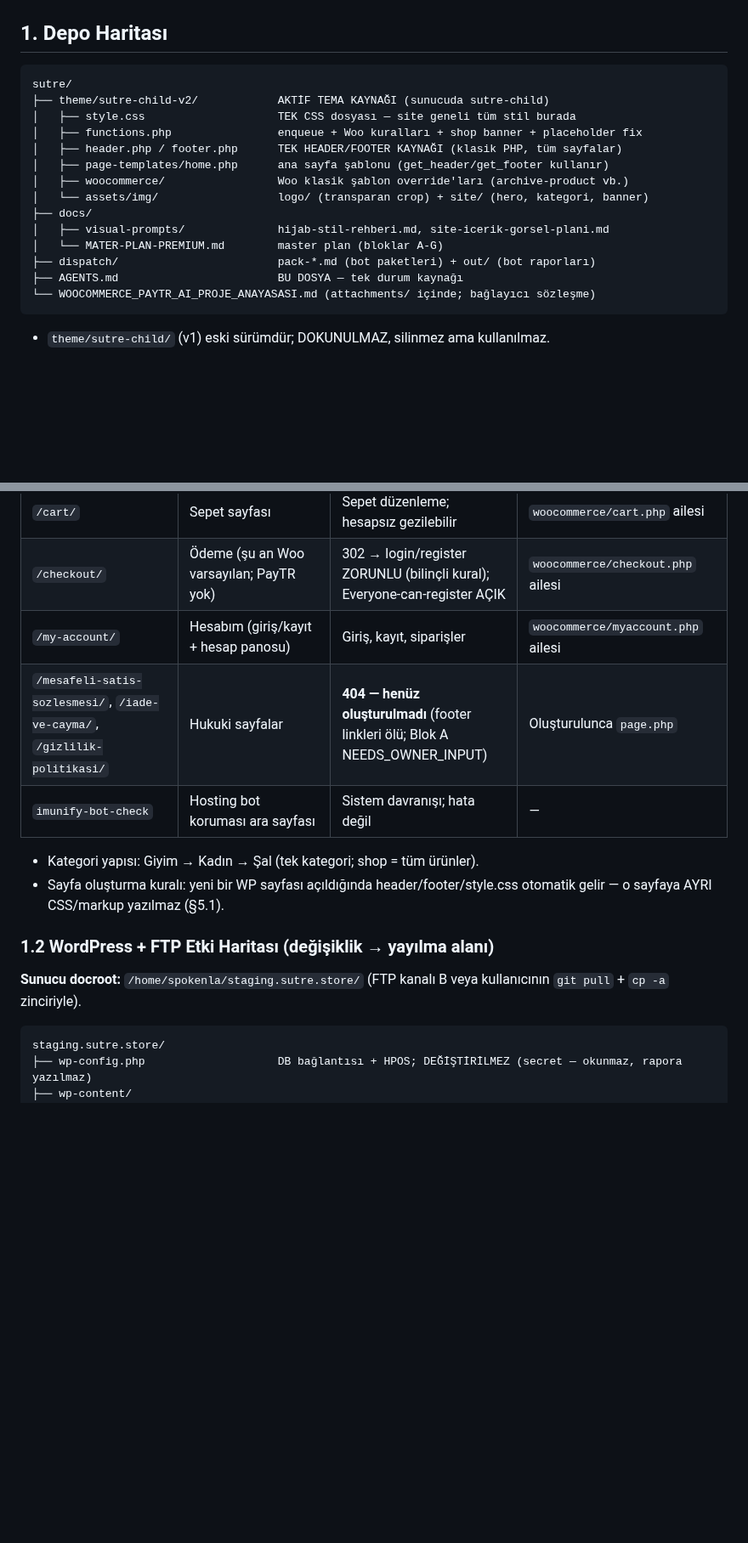
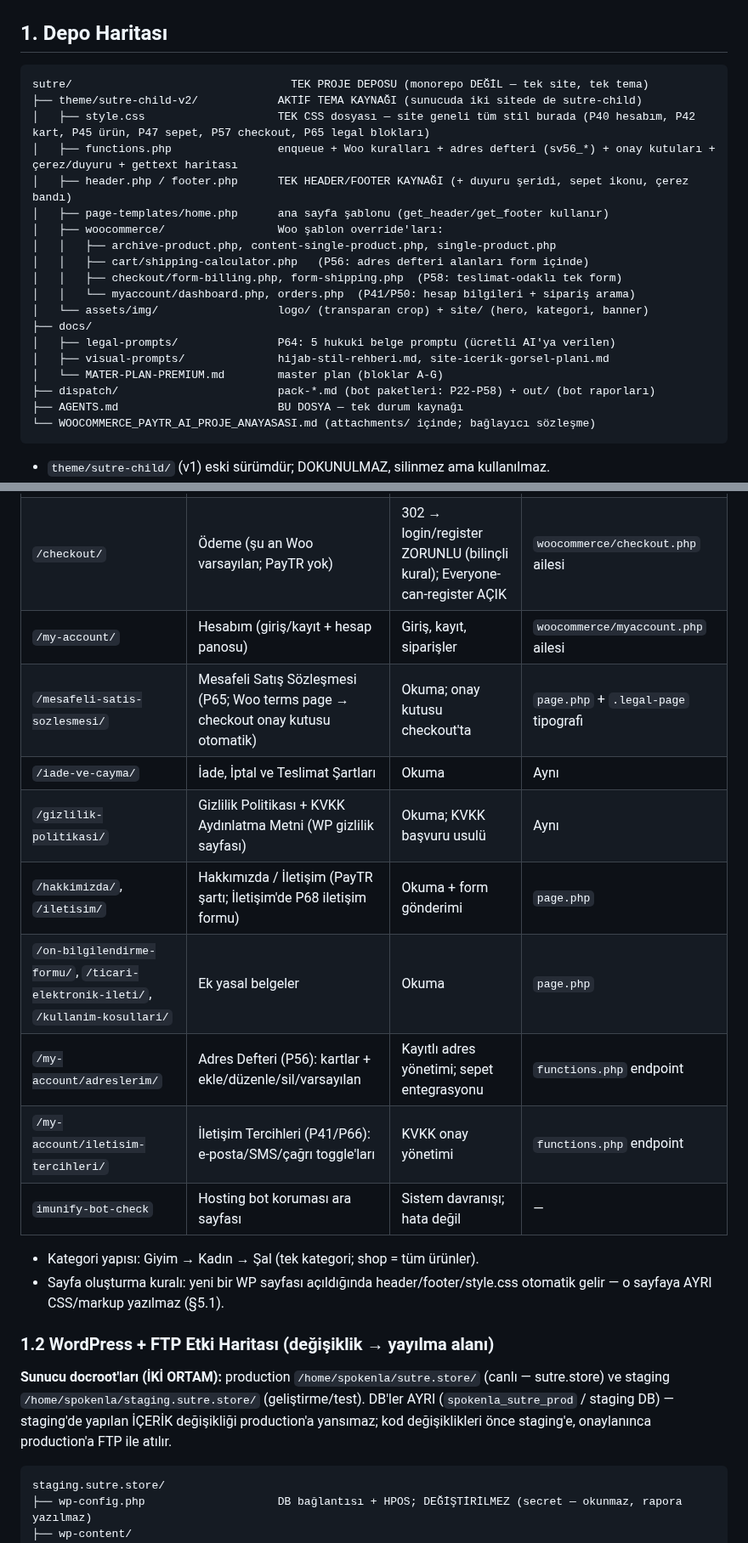
Before and after one commit to salihsungur/sutre, a Markdown page: AGENTS.md, 2 parts joined by grey strips. Shown at 85% size. Rendered like a GitHub page; blank space fills up the shorter version.

Commit message:
docs(agents): AGENTS.md kapsamlı güncelleme (depoharitası + site haritası + iki-ortam + P70 mobil plan YAPILACAK)

````diff
--- a/AGENTS.md
+++ b/AGENTS.md
@@ -23,18 +23,23 @@ Teknik sözleşme: `attachments/WOOCOMMERCE_PAYTR_AI_PROJE_ANAYASASI.md` — HER
 ## 1. Depo Haritası
 
 ```text
-sutre/
-├── theme/sutre-child-v2/            AKTİF TEMA KAYNAĞI (sunucuda sutre-child)
-│   ├── style.css                    TEK CSS dosyası — site geneli tüm stil burada
-│   ├── functions.php                enqueue + Woo kuralları + shop banner + placeholder fix
-│   ├── header.php / footer.php      TEK HEADER/FOOTER KAYNAĞI (klasik PHP, tüm sayfalar)
+sutre/                                 TEK PROJE DEPOSU (monorepo DEĞİL — tek site, tek tema)
+├── theme/sutre-child-v2/            AKTİF TEMA KAYNAĞI (sunucuda iki sitede de sutre-child)
+│   ├── style.css                    TEK CSS dosyası — site geneli tüm stil burada (P40 hesabım, P42 kart, P45 ürün, P47 sepet, P57 checkout, P65 legal blokları)
+│   ├── functions.php                enqueue + Woo kuralları + adres defteri (sv56_*) + onay kutuları + çerez/duyuru + gettext haritası
+│   ├── header.php / footer.php      TEK HEADER/FOOTER KAYNAĞI (+ duyuru şeridi, sepet ikonu, çerez bandı)
 │   ├── page-templates/home.php      ana sayfa şablonu (get_header/get_footer kullanır)
-│   ├── woocommerce/                 Woo klasik şablon override'ları (archive-product vb.)
+│   ├── woocommerce/                 Woo şablon override'ları:
+│   │   ├── archive-product.php, content-single-product.php, single-product.php
+│   │   ├── cart/shipping-calculator.php   (P56: adres defteri alanları form içinde)
+│   │   ├── checkout/form-billing.php, form-shipping.php  (P58: teslimat-odaklı tek form)
+│   │   └── myaccount/dashboard.php, orders.php  (P41/P50: hesap bilgileri + sipariş arama)
 │   └── assets/img/                  logo/ (transparan crop) + site/ (hero, kategori, banner)
 ├── docs/
+│   ├── legal-prompts/               P64: 5 hukuki belge promptu (ücretli AI'ya verilen)
 │   ├── visual-prompts/              hijab-stil-rehberi.md, site-icerik-gorsel-plani.md
 │   └── MATER-PLAN-PREMIUM.md        master plan (bloklar A-G)
-├── dispatch/                        pack-*.md (bot paketleri) + out/ (bot raporları)
+├── dispatch/                        pack-*.md (bot paketleri: P22-P58) + out/ (bot raporları)
 ├── AGENTS.md                        BU DOSYA — tek durum kaynağı
 └── WOOCOMMERCE_PAYTR_AI_PROJE_ANAYASASI.md (attachments/ içinde; bağlayıcı sözleşme)
 ```
@@ -53,7 +58,13 @@ sutre/
 | `/cart/` | Sepet sayfası | Sepet düzenleme; hesapsız gezilebilir | `woocommerce/cart.php` ailesi |
 | `/checkout/` | Ödeme (şu an Woo varsayılan; PayTR yok) | 302 → login/register ZORUNLU (bilinçli kural); Everyone-can-register AÇIK | `woocommerce/checkout.php` ailesi |
 | `/my-account/` | Hesabım (giriş/kayıt + hesap panosu) | Giriş, kayıt, siparişler | `woocommerce/myaccount.php` ailesi |
-| `/mesafeli-satis-sozlesmesi/`, `/iade-ve-cayma/`, `/gizlilik-politikasi/` | Hukuki sayfalar | **404 — henüz oluşturulmadı** (footer linkleri ölü; Blok A NEEDS_OWNER_INPUT) | Oluşturulunca `page.php` |
+| `/mesafeli-satis-sozlesmesi/` | Mesafeli Satış Sözleşmesi (P65; Woo terms page → checkout onay kutusu otomatik) | Okuma; onay kutusu checkout'ta | `page.php` + `.legal-page` tipografi |
+| `/iade-ve-cayma/` | İade, İptal ve Teslimat Şartları | Okuma | Aynı |
+| `/gizlilik-politikasi/` | Gizlilik Politikası + KVKK Aydınlatma Metni (WP gizlilik sayfası) | Okuma; KVKK başvuru usulü | Aynı |
+| `/hakkimizda/`, `/iletisim/` | Hakkımızda / İletişim (PayTR şartı; İletişim'de P68 iletişim formu) | Okuma + form gönderimi | `page.php` |
+| `/on-bilgilendirme-formu/`, `/ticari-elektronik-ileti/`, `/kullanim-kosullari/` | Ek yasal belgeler | Okuma | `page.php` |
+| `/my-account/adreslerim/` | Adres Defteri (P56): kartlar + ekle/düzenle/sil/varsayılan | Kayıtlı adres yönetimi; sepet entegrasyonu | `functions.php` endpoint |
+| `/my-account/iletisim-tercihleri/` | İletişim Tercihleri (P41/P66): e-posta/SMS/çağrı toggle'ları | KVKK onay yönetimi | `functions.php` endpoint |
 | `imunify-bot-check` | Hosting bot koruması ara sayfası | Sistem davranışı; hata değil | — |
 
 - Kategori yapısı: Giyim → Kadın → Şal (tek kategori; shop = tüm ürünler).
@@ -61,7 +72,7 @@ sutre/
 
 ### 1.2 WordPress + FTP Etki Haritası (değişiklik → yayılma alanı)
 
-**Sunucu docroot:** `/home/spokenla/staging.sutre.store/` (FTP kanalı B veya kullanıcının `git pull` + `cp -a` zinciriyle).
+**Sunucu docroot'ları (İKİ ORTAM):** production `/home/spokenla/sutre.store/` (canlı — sutre.store) ve staging `/home/spokenla/staging.sutre.store/` (geliştirme/test). DB'ler AYRI (`spokenla_sutre_prod` / staging DB) — staging'de yapılan İÇERİK değişikliği production'a yansımaz; kod değişiklikleri önce staging'e, onaylanınca production'a FTP ile atılır.
 
 ```text
 staging.sutre.store/
````
Also changed, not shown: other parts of AGENTS.md (+10 -2 lines).
